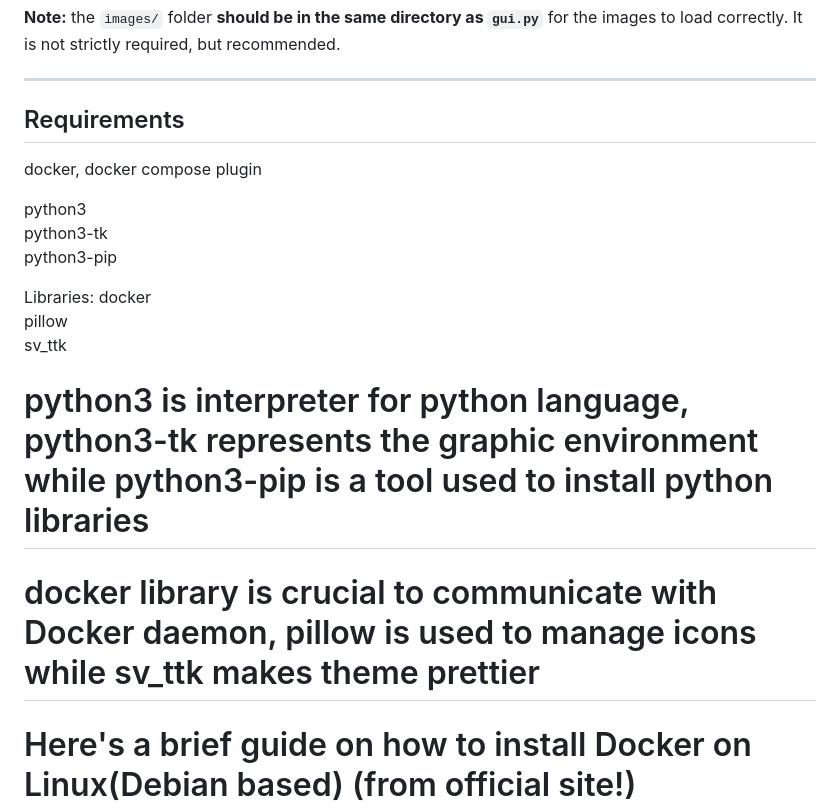
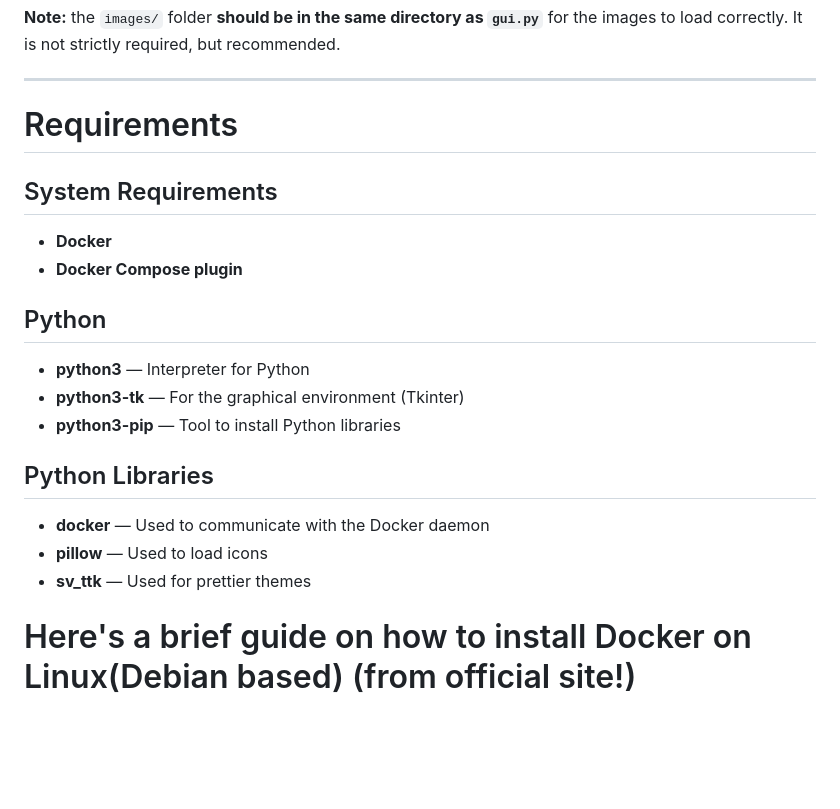
Before and after one commit to MatteoBiancofiore/DockerEmulatorGUI, a Markdown page: README.md, the part around the change. GitHub-like rendering; blank space fills up the shorter version.

Commit message:
Revise requirements section in README.md
Updated system requirements and added details for Python and its libraries.

```diff
--- a/README.md
+++ b/README.md
@@ -27,22 +27,21 @@ It is not strictly required, but recommended.
 
 ---
 
-## Requirements
+# Requirements
 
-docker, docker compose plugin
+## System Requirements
+- **Docker**
+- **Docker Compose plugin**
 
-python3
-python3-tk
-python3-pip
+## Python
+- **python3** — Interpreter for Python
+- **python3-tk** — For the graphical environment (Tkinter)
+- **python3-pip** — Tool to install Python libraries
 
-Libraries:
-docker
-pillow
-sv_ttk
-
-# python3 is interpreter for python language, python3-tk represents the graphic environment while python3-pip is a tool used to install python libraries
-# docker library is crucial to communicate with Docker daemon, pillow is used to manage icons while sv_ttk makes theme prettier
-
+## Python Libraries
+- **docker** — Used to communicate with the Docker daemon
+- **pillow** — Used to load icons
+- **sv_ttk** — Used for prettier themes
 
 
 # Here's a brief guide on how to install Docker on Linux(Debian based) (from official site!)
```
